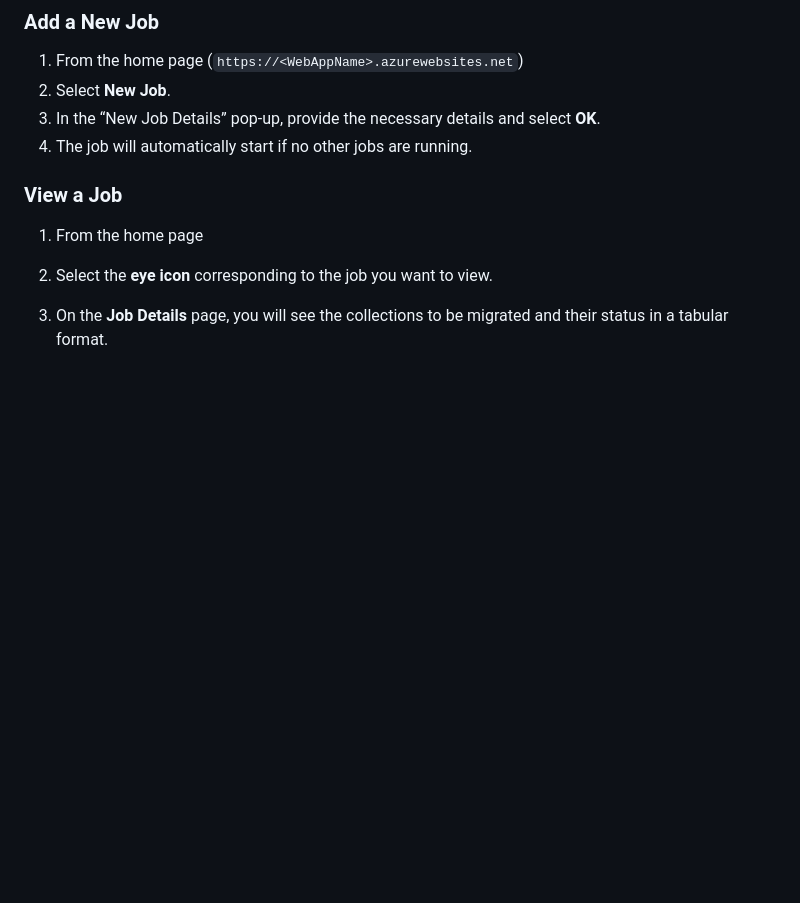
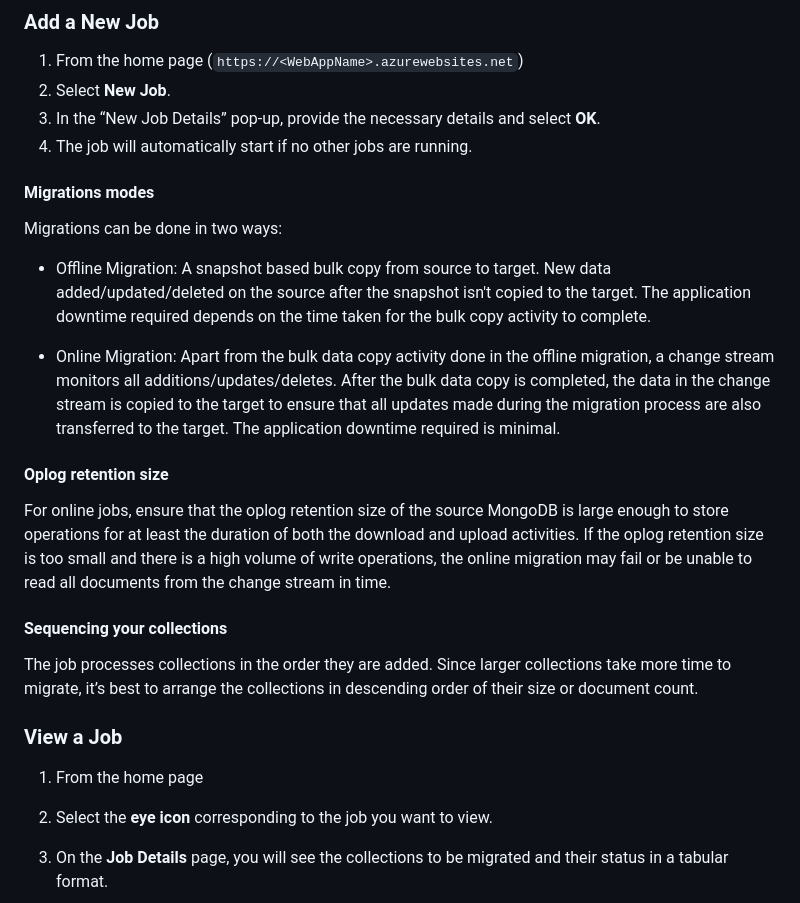
Before and after one commit to sandeepsnairms/MongoMigrationWebBasedUtility, a Markdown page: README.md, the part around the change printed below. Drawn GitHub-style; blank space fills up the shorter version.

Commit message:
migration mode  and  Oplog retention size

```diff
--- a/README.md
+++ b/README.md
@@ -270,9 +270,24 @@ If using a private DNS zone:
 3. In the “New Job Details” pop-up, provide the necessary details and select **OK**.
 4. The job will automatically start if no other jobs are running.
 
+#### Migrations modes
 
+Migrations can be done in two ways:
+
+- Offline Migration: A snapshot based bulk copy from source to target. New data added/updated/deleted on the source after the snapshot isn't copied to the target. The application downtime required depends on the time taken for the bulk copy activity to complete.
+
+- Online Migration: Apart from the bulk data copy activity done in the offline migration, a change stream monitors all additions/updates/deletes. After the bulk data copy is completed, the data in the change stream is copied to the target to ensure that all updates made during the migration process are also transferred to the target. The application downtime required is minimal.
+
+#### Oplog retention size
+
+For online jobs, ensure that the oplog retention size of the source MongoDB is large enough to store operations for at least the duration of both the download and upload activities. If the oplog retention size is too small and there is a high volume of write operations, the online migration may fail or be unable to read all documents from the change stream in time.
+
+#### Sequencing your collections
+
+The job processes collections in the order they are added. Since larger collections take more time to migrate, it’s best to arrange the collections in descending order of their size or document count.
 
 ### View a Job
+
 1. From the home page
 2. Select the **eye icon** corresponding to the job you want to view.
 3. On the **Job Details** page, you will see the collections to be migrated and their status in a tabular format.
```
Also changed, not shown: other parts of README.md (+3 -1 lines).
